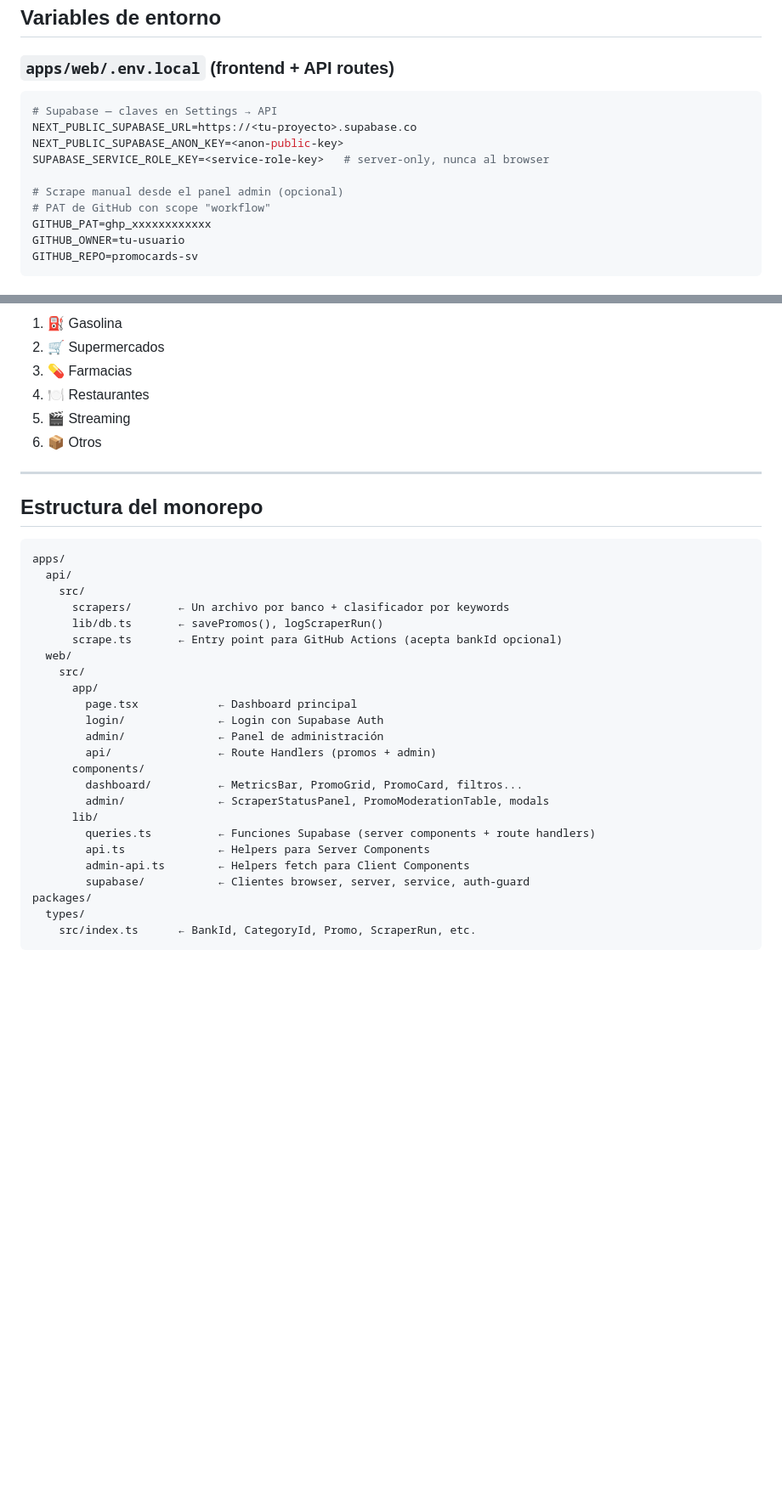
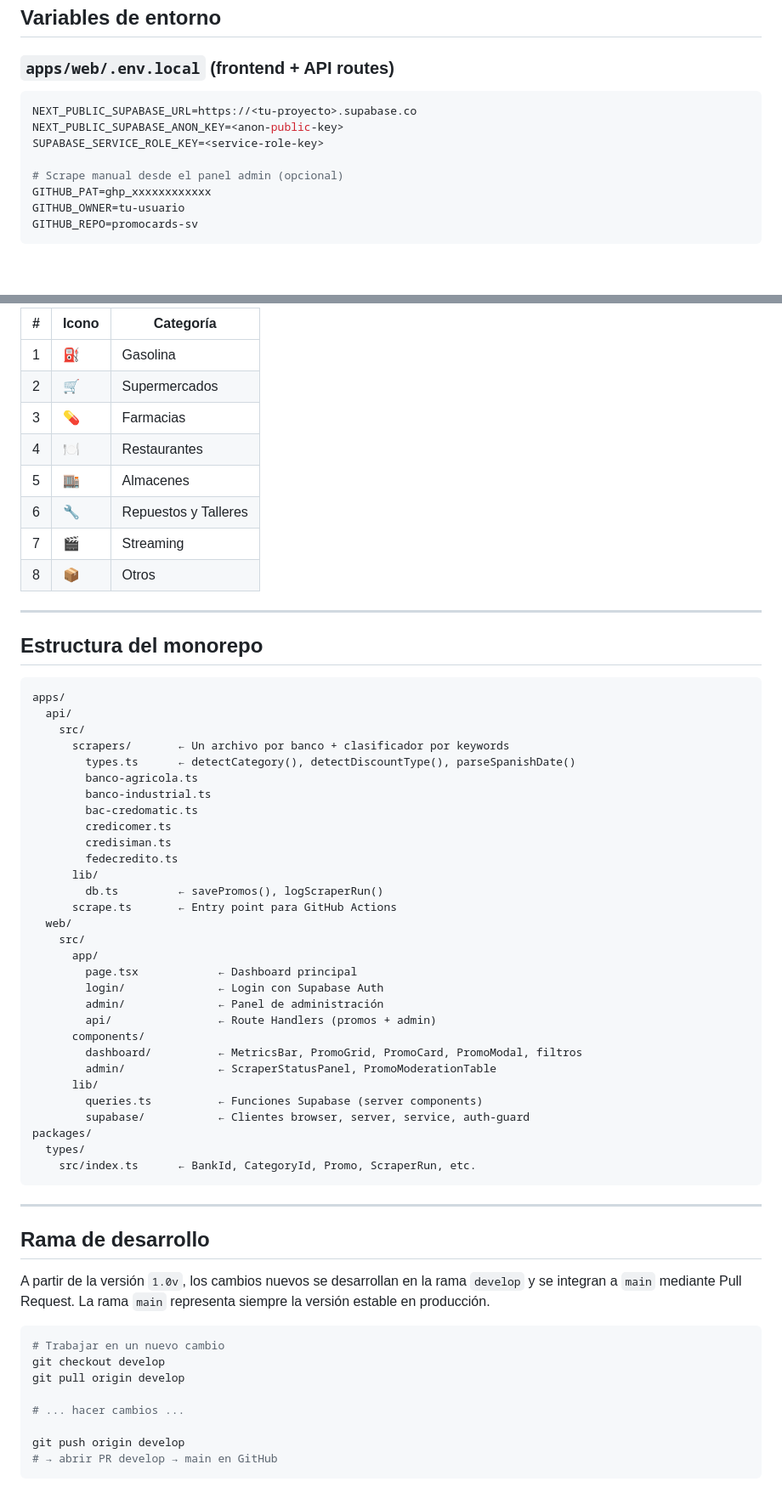
Before and after one commit to IrahetaBuendia/PromoCards, a Markdown page: README.md, 2 parts joined by grey strips. Shown at 85% size. Drawn GitHub-style; blank space fills up the shorter version.

````diff
--- a/README.md
+++ b/README.md
@@ -63,13 +65,11 @@ promocards-sv/                  ← monorepo (pnpm workspaces + Turborepo)
 ### `apps/web/.env.local` (frontend + API routes)
 
 ```env
-# Supabase — claves en Settings → API
 NEXT_PUBLIC_SUPABASE_URL=https://<tu-proyecto>.supabase.co
 NEXT_PUBLIC_SUPABASE_ANON_KEY=<anon-public-key>
-SUPABASE_SERVICE_ROLE_KEY=<service-role-key>   # server-only, nunca al browser
+SUPABASE_SERVICE_ROLE_KEY=<service-role-key>
 
 # Scrape manual desde el panel admin (opcional)
-# PAT de GitHub con scope "workflow"
 GITHUB_PAT=ghp_xxxxxxxxxxxx
 GITHUB_OWNER=tu-usuario
 GITHUB_REPO=promocards-sv
@@ -254,10 +272,14 @@ Las promos se clasifican automáticamente por palabras clave. Orden fijo:
 
-1. ⛽ Gasolina
-2. 🛒 Supermercados
-3. 💊 Farmacias
-4. 🍽️ Restaurantes
-5. 🎬 Streaming
-6. 📦 Otros
+| # | Icono | Categoría |
+|---|---|---|
+| 1 | ⛽ | Gasolina |
+| 2 | 🛒 | Supermercados |
+| 3 | 💊 | Farmacias |
+| 4 | 🍽️ | Restaurantes |
+| 5 | 🏬 | Almacenes |
+| 6 | 🔧 | Repuestos y Talleres |
+| 7 | 🎬 | Streaming |
+| 8 | 📦 | Otros |
 
 ---
 
@@ -268,8 +290,16 @@ apps/
   api/
     src/
       scrapers/       ← Un archivo por banco + clasificador por keywords
-      lib/db.ts       ← savePromos(), logScraperRun()
-      scrape.ts       ← Entry point para GitHub Actions (acepta bankId opcional)
+        types.ts      ← detectCategory(), detectDiscountType(), parseSpanishDate()
+        banco-agricola.ts
+        banco-industrial.ts
+        bac-credomatic.ts
+        credicomer.ts
+        credisiman.ts
+        fedecredito.ts
+      lib/
+        db.ts         ← savePromos(), logScraperRun()
+      scrape.ts       ← Entry point para GitHub Actions
   web/
     src/
       app/
@@ -278,14 +308,29 @@ apps/
         admin/              ← Panel de administración
         api/                ← Route Handlers (promos + admin)
       components/
-        dashboard/          ← MetricsBar, PromoGrid, PromoCard, filtros...
-        admin/              ← ScraperStatusPanel, PromoModerationTable, modals
+        dashboard/          ← MetricsBar, PromoGrid, PromoCard, PromoModal, filtros
+        admin/              ← ScraperStatusPanel, PromoModerationTable
       lib/
-        queries.ts          ← Funciones Supabase (server components + route handlers)
-        api.ts              ← Helpers para Server Components
-        admin-api.ts        ← Helpers fetch para Client Components
+        queries.ts          ← Funciones Supabase (server components)
         supabase/           ← Clientes browser, server, service, auth-guard
 packages/
   types/
     src/index.ts      ← BankId, CategoryId, Promo, ScraperRun, etc.
 ```
+
+---
+
+## Rama de desarrollo
+
+A partir de la versión `1.0v`, los cambios nuevos se desarrollan en la rama `develop` y se integran a `main` mediante Pull Request. La rama `main` representa siempre la versión estable en producción.
+
+```bash
+# Trabajar en un nuevo cambio
+git checkout develop
+git pull origin develop
+
+# ... hacer cambios ...
+
+git push origin develop
+# → abrir PR develop → main en GitHub
+```
````
Also changed, not shown: other parts of README.md (+52 -32 lines), CLAUDE.md (added, +105 -0 lines).
